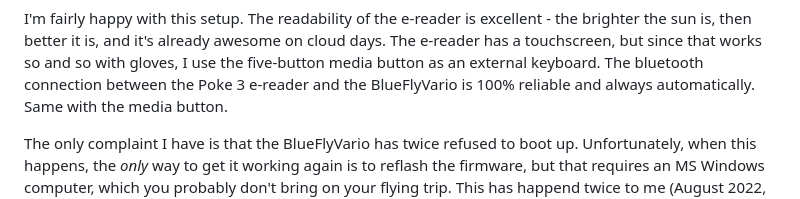
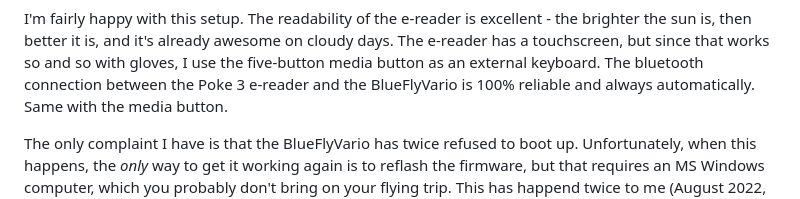
Before and after one commit to HenrikBengtsson/my-paragliding-setup, a Markdown page: README.md, the part around the change. Rendered like a GitHub page.

```diff
--- a/README.md
+++ b/README.md
@@ -26,7 +26,7 @@ viewing.
 
 I'm fairly happy with this setup. The readability of the e-reader is
 excellent - the brighter the sun is, then better it is, and it's
-already awesome on cloud days. The e-reader has a touchscreen, but
+already awesome on cloudy days. The e-reader has a touchscreen, but
 since that works so and so with gloves, I use the five-button media
 button as an external keyboard. The bluetooth connection between the
 Poke 3 e-reader and the BlueFlyVario is 100% reliable and always
```
